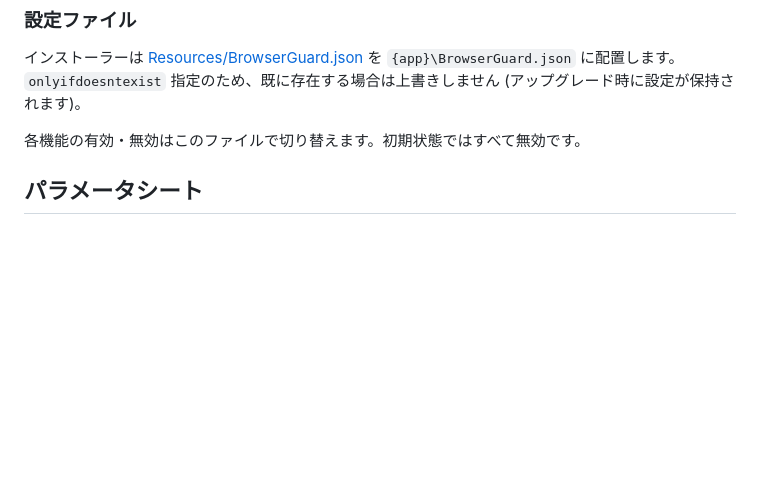
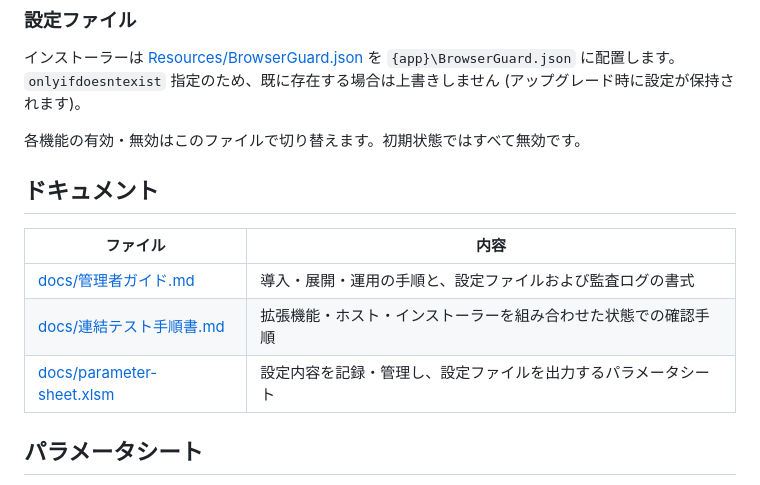
Before and after one commit to clear-code/BrowserGuard, a Markdown page: README.md, the part around the change. Drawn GitHub-style; blank space fills up the shorter version.

```diff
--- a/README.md
+++ b/README.md
@@ -262,6 +262,15 @@ SetupOutput\BrowserGuardSetup-<バージョン>.exe /VERYSILENT /TASKS="extensio
 
 各機能の有効・無効はこのファイルで切り替えます。初期状態ではすべて無効です。
 
+## ドキュメント
+
+| ファイル | 内容 |
+| --- | --- |
+| [docs/管理者ガイド.md](docs/管理者ガイド.md) | 導入・展開・運用の手順と、設定ファイルおよび監査ログの書式 |
+| [docs/連結テスト手順書.md](docs/連結テスト手順書.md) | 拡張機能・ホスト・インストーラーを組み合わせた状態での確認手順 |
+| [docs/parameter-sheet.xlsm](docs/parameter-sheet.xlsm) | 設定内容を記録・管理し、設定ファイルを出力するパラメータシート |
+
+
 ## パラメータシート
 
 [docs/parameter-sheet.xlsm](docs/parameter-sheet.xlsm) は設定内容を記録・管理するための Excel ブックです。
```
